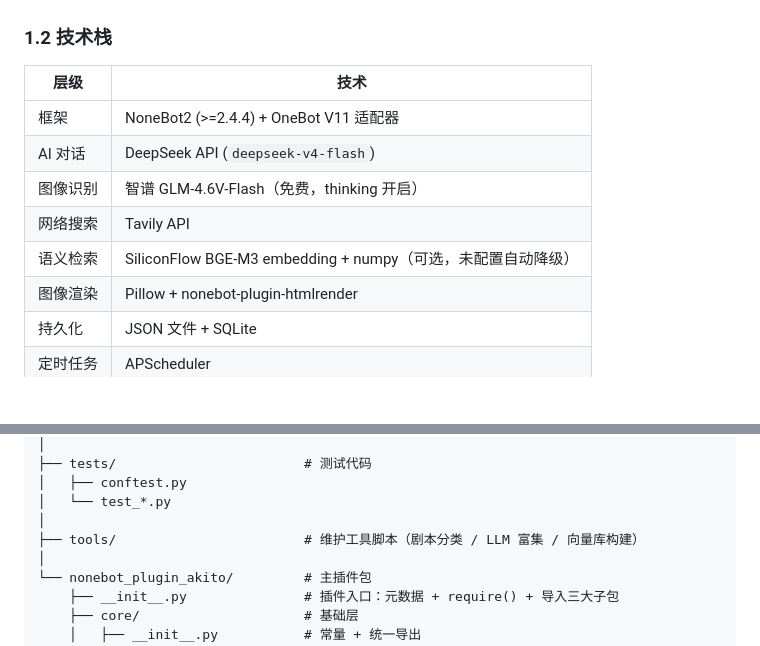
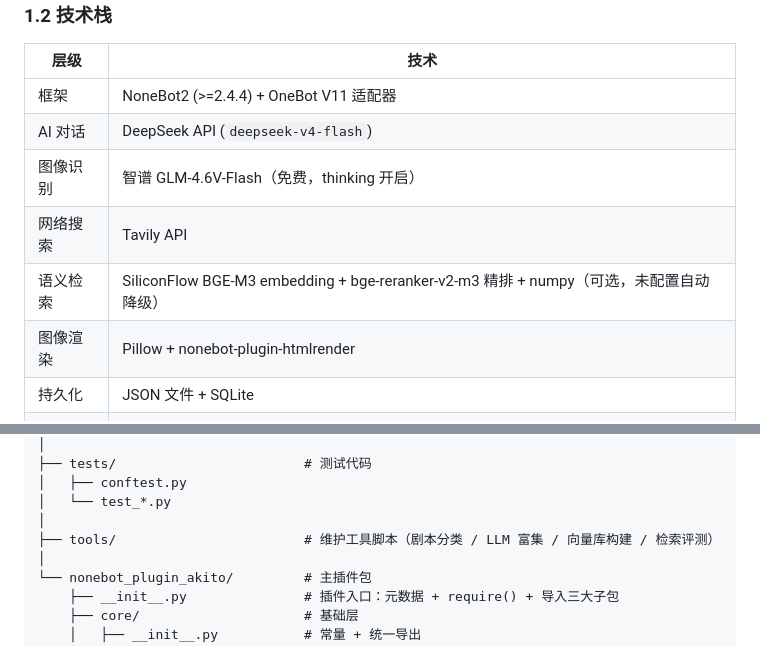
Before and after one commit to spade703-boop/AkitoBot, a Markdown page: docs/PROJECT_SPEC.md, 2 parts joined by grey strips. Drawn GitHub-style; blank space fills up the shorter version.

```diff
--- a/docs/PROJECT_SPEC.md
+++ b/docs/PROJECT_SPEC.md
@@ -16,7 +16,7 @@
 | AI 对话 | DeepSeek API (`deepseek-v4-flash`) |
 | 图像识别 | 智谱 GLM-4.6V-Flash（免费，thinking 开启） |
 | 网络搜索 | Tavily API |
-| 语义检索 | SiliconFlow BGE-M3 embedding + numpy（可选，未配置自动降级） |
+| 语义检索 | SiliconFlow BGE-M3 embedding + bge-reranker-v2-m3 精排 + numpy（可选，未配置自动降级） |
 | 图像渲染 | Pillow + nonebot-plugin-htmlrender |
 | 持久化 | JSON 文件 + SQLite |
 | 定时任务 | APScheduler |
@@ -72,7 +72,7 @@ gemini_bot/
 │   ├── conftest.py
 │   └── test_*.py
 │
-├── tools/                        # 维护工具脚本（剧本分类 / LLM 富集 / 向量库构建）
+├── tools/                        # 维护工具脚本（剧本分类 / LLM 富集 / 向量库构建 / 检索评测）
 │
 └── nonebot_plugin_akito/         # 主插件包
     ├── __init__.py               # 插件入口：元数据 + require() + 导入三大子包
```
Also changed, not shown: PLUGIN_MAINTENANCE.md (+12 -5 lines), README.md (+4 -1 lines).
